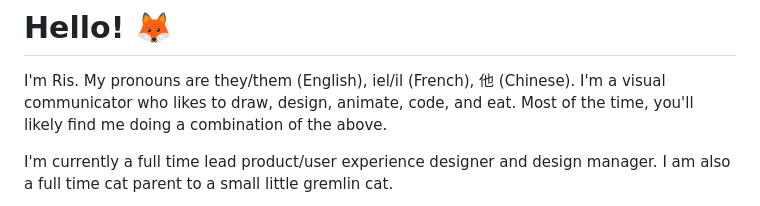
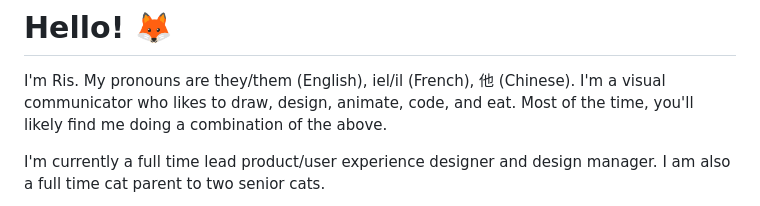
Before and after one commit to demonography/demonography, a Markdown page: README.md, the part around one of its changes. Rendered like a GitHub page.

```diff
--- a/README.md
+++ b/README.md
@@ -2,5 +2,5 @@
 
 I'm Ris. My pronouns are they/them (English), iel/il (French), 他 (Chinese). I'm a visual communicator who likes to draw, design, animate, code, and eat. Most of the time, you'll likely find me doing a combination of the above.
 
-I'm currently a full time lead product/user experience designer and design manager. I am also a full time cat parent to a small little gremlin cat.
+I'm currently a full time lead product/user experience designer and design manager. I am also a full time cat parent to two senior cats.
 
```
Also changed, not shown: other parts of README.md (+1 -1 lines), images/lwaxana-kestra-bg.png (added), 1 other file.
